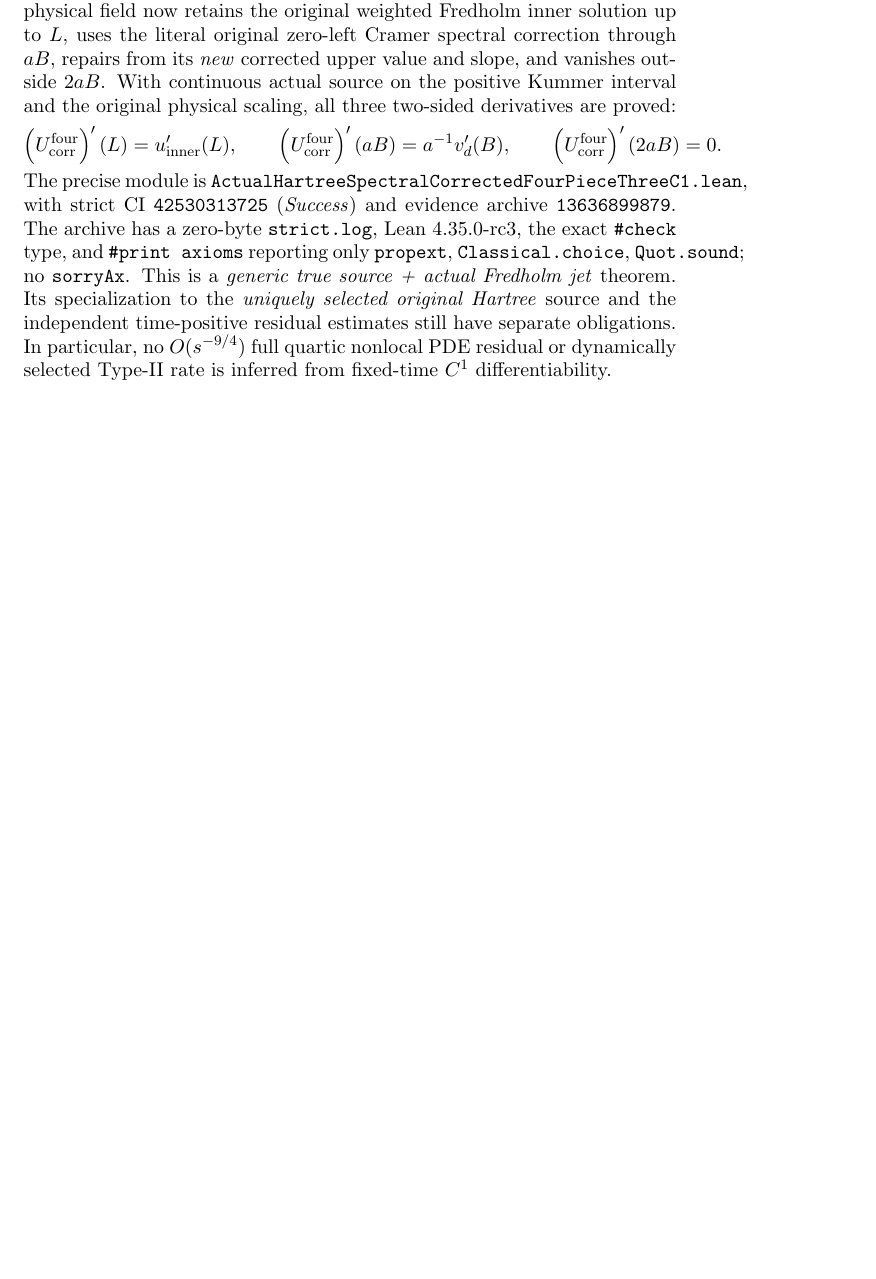
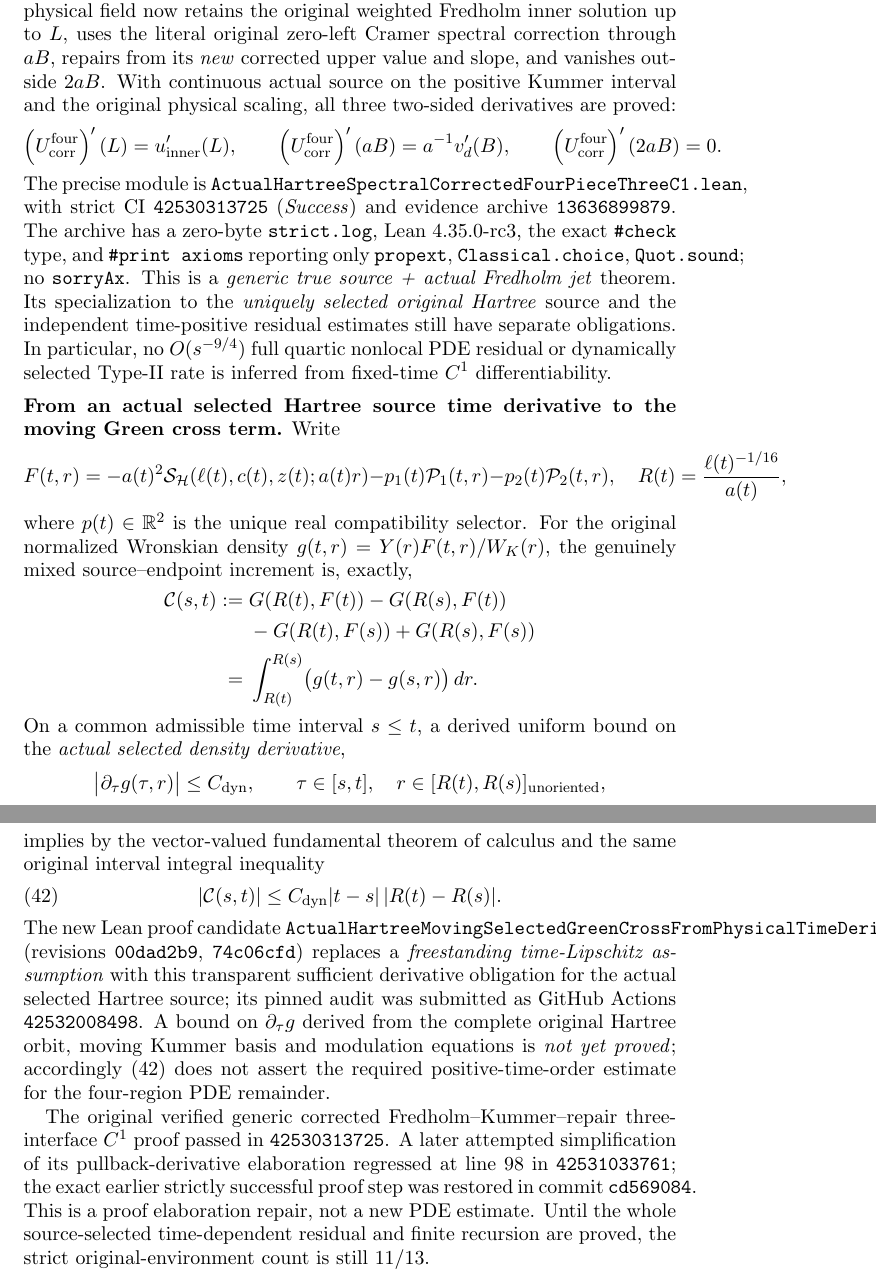
Before and after one commit to penghongzhong/HBL, a LaTeX paper (verification/HBL_213_GREEN_MOVING_TWO_CHANNEL_20261108.tex): part of page 32 of 32 before the commit and two parts of pages 32 and 33 of 33 after it, the two joined at a grey line, cut so that both start at the same text, the shorter picture padded with empty space. Compiled offline with pdfLaTeX.

Commit message:
Synchronize revised §2.13 moving selected Hartree Green derivative bridge, CI boundaries, corrected C1 regression

```diff
--- a/verification/HBL_213_GREEN_MOVING_TWO_CHANNEL_20261108.tex
+++ b/verification/HBL_213_GREEN_MOVING_TWO_CHANNEL_20261108.tex
@@ -2387,4 +2387,68 @@ have separate obligations. In particular, no $O(s^{-9/4})$ full
 quartic nonlocal PDE residual or dynamically selected Type-II rate
 is inferred from fixed-time $C^1$ differentiability.
 
+
+\medskip
+\noindent\textbf{From an actual selected Hartree source time derivative
+to the moving Green cross term.}
+Write
+\[
+ F(t,r)=-a(t)^2\mathcal S_{\HH}
+    (\ell(t),c(t),z(t);a(t)r)
+       -p_1(t)\mathcal P_1(t,r)-p_2(t)\mathcal P_2(t,r),
+ \quad
+ R(t)=\frac{\ell(t)^{-1/16}}{a(t)},
+\]
+where \(p(t)\in\R^2\) is the unique real compatibility selector.
+For the original normalized Wronskian density
+\(g(t,r)=Y(r)F(t,r)/W_K(r)\), the genuinely mixed
+source--endpoint increment is, exactly,
+\[
+ \begin{aligned}
+  \mathcal C(s,t)
+  :={}&G(R(t),F(t))-G(R(s),F(t))\\
+     &-G(R(t),F(s))+G(R(s),F(s))\\
+   ={}&\int_{R(t)}^{R(s)}
+             \bigl(g(t,r)-g(s,r)\bigr)\,dr .
+ \end{aligned}
+\]
+On a common admissible time interval \(s\le t\), a derived uniform
+bound on the \emph{actual selected density derivative},
+\[
+  \bigl|\partial_\tau g(\tau,r)\bigr|\le C_{\rm dyn},
+ \qquad
+ \tau\in[s,t],\quad
+ r\in[R(t),R(s)]_{\rm unoriented},
+\]
+implies by the vector-valued fundamental theorem of calculus and
+the same original interval integral inequality
+\begin{equation}
+  |\mathcal C(s,t)|
+   \le C_{\rm dyn}|t-s|\,|R(t)-R(s)|.
+ \label{eq:actual-hartree-moving-green-derived-cross}
+\end{equation}
+The new Lean proof candidate
+\texttt{ActualHartreeMovingSelectedGreenCrossFromPhysicalTimeDerivative.lean}
+(revisions \texttt{00dad2b9}, \texttt{74c06cfd})
+replaces a \emph{freestanding time-Lipschitz assumption} with
+this transparent sufficient derivative obligation for the actual
+selected Hartree source; its pinned audit was submitted as
+GitHub Actions \texttt{42532008498}. A bound on
+\(\partial_\tau g\) derived from the complete original Hartree
+orbit, moving Kummer basis and modulation equations is
+\emph{not yet proved}; accordingly
+\eqref{eq:actual-hartree-moving-green-derived-cross}
+does not assert the required positive-time-order estimate
+for the four-region PDE remainder.
+
+The original verified generic corrected Fredholm--Kummer--repair
+three-interface \(C^1\) proof passed in \texttt{42530313725}.
+A later attempted simplification of its pullback-derivative
+elaboration regressed at line 98 in \texttt{42531033761};
+the exact earlier strictly successful proof step was restored
+in commit \texttt{cd569084}. This is a proof elaboration
+repair, not a new PDE estimate. Until the whole source-selected
+time-dependent residual and finite recursion are proved,
+the strict original-environment count is still \(11/13\).
+
 \end{document}
```
